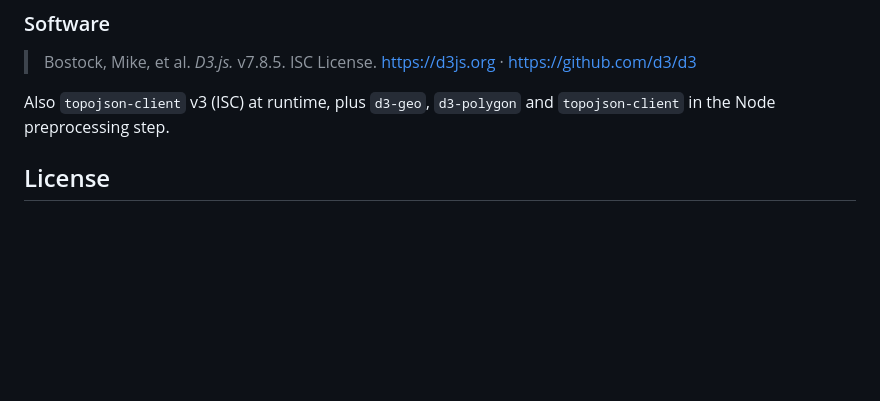
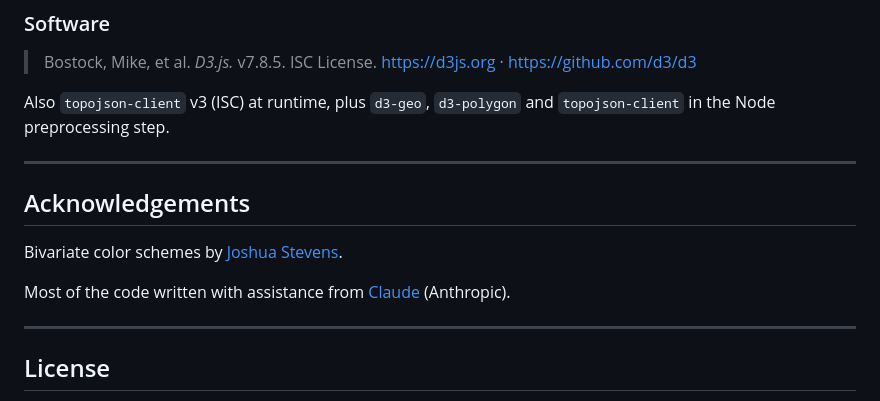
Before and after one commit to ssitari/PictogramBivariateEDA, a Markdown page: README.md, the part around the change. Rendered like a GitHub page; blank space fills up the shorter version.

Commit message:
Credit Claude assistance in acknowledgements

```diff
--- a/README.md
+++ b/README.md
@@ -166,6 +166,16 @@ domain; Bostock's redistribution and build scripts are ISC-licensed.
 Also `topojson-client` v3 (ISC) at runtime, plus `d3-geo`, `d3-polygon` and
 `topojson-client` in the Node preprocessing step.
 
+---
+
+## Acknowledgements
+
+Bivariate color schemes by [Joshua Stevens](https://www.joshuastevens.net/cartography/make-a-bivariate-choropleth-map/).
+
+Most of the code written with assistance from [Claude](https://claude.ai) (Anthropic).
+
+---
+
 ## License
 
 MIT — see `LICENSE`. That covers the code in this repository. The election returns
```
